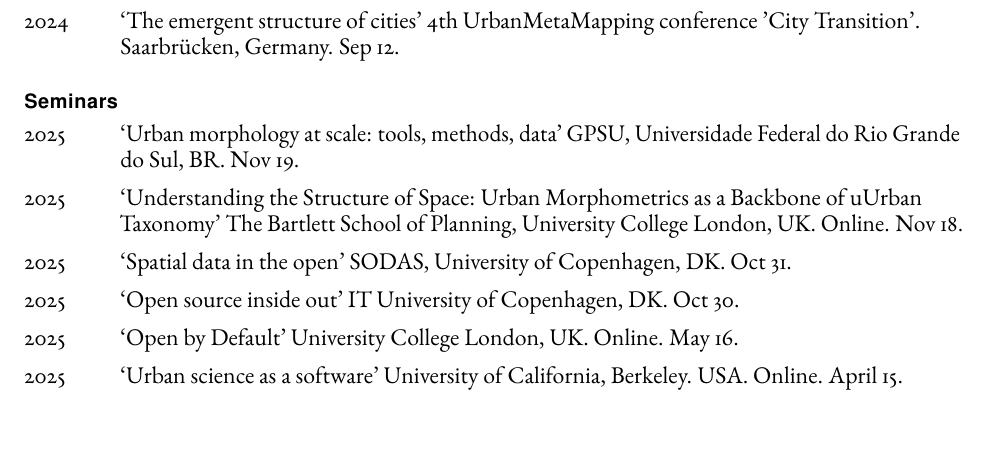
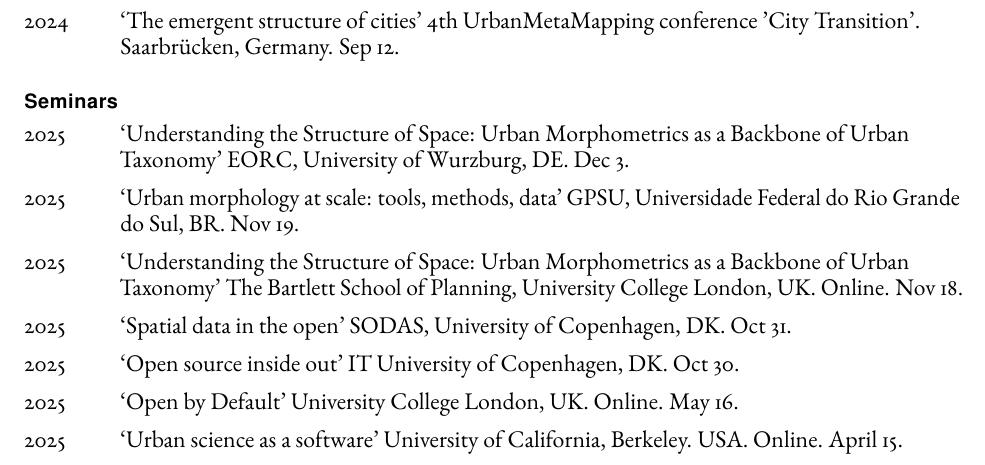
Before and after one commit to martinfleis/cv, a LaTeX CV (cv-martinfleis.tex): part of page 5 of 10, cut so that both start at the same text. Compiled offline with pdfLaTeX.

Commit message:
wurzburg talk

```diff
--- a/cv-martinfleis.tex
+++ b/cv-martinfleis.tex
@@ -327,8 +327,9 @@
 
     \begin{tablist}
 
+        \item[2025] \tab{}\enquote{Understanding the Structure of Space: Urban Morphometrics as a Backbone of Urban Taxonomy} EORC, University of Wurzburg, DE. Dec 3.
         \item[2025] \tab{}\enquote{Urban morphology at scale: tools, methods, data} GPSU, Universidade Federal do Rio Grande do Sul, BR. Nov 19.
-        \item[2025] \tab{}\enquote{Understanding the Structure of Space: Urban Morphometrics as a Backbone of uUrban Taxonomy} The Bartlett School of Planning, University College London, UK. Online. Nov 18.
+        \item[2025] \tab{}\enquote{Understanding the Structure of Space: Urban Morphometrics as a Backbone of Urban Taxonomy} The Bartlett School of Planning, University College London, UK. Online. Nov 18.
         \item[2025] \tab{}\enquote{Spatial data in the open} SODAS, University of Copenhagen, DK. Oct 31.
         \item[2025] \tab{}\enquote{Open source inside out} IT University of Copenhagen, DK. Oct 30.
         \item[2025] \tab{}\enquote{Open by Default} University College London, UK. Online. May 16.
```
